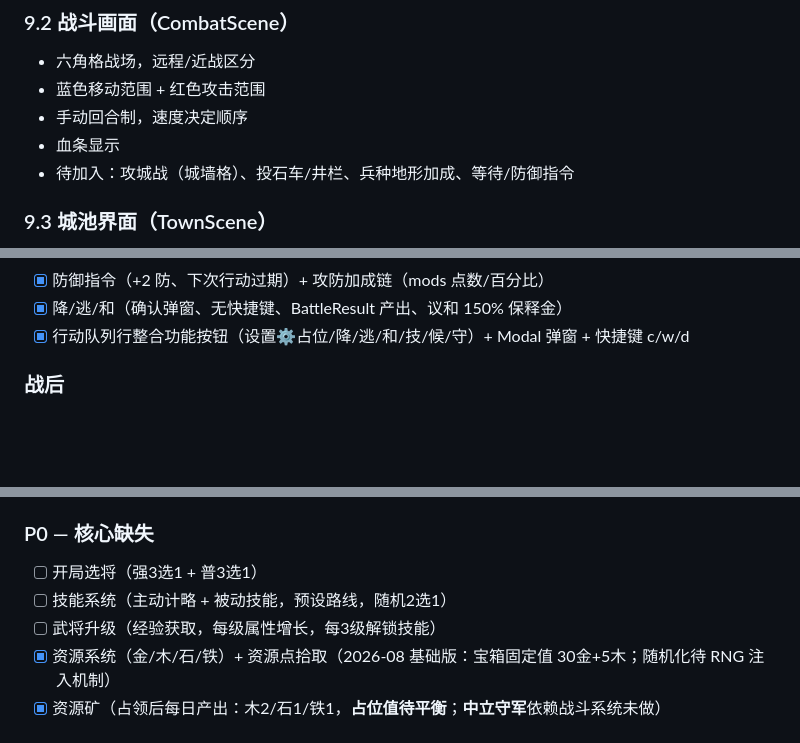
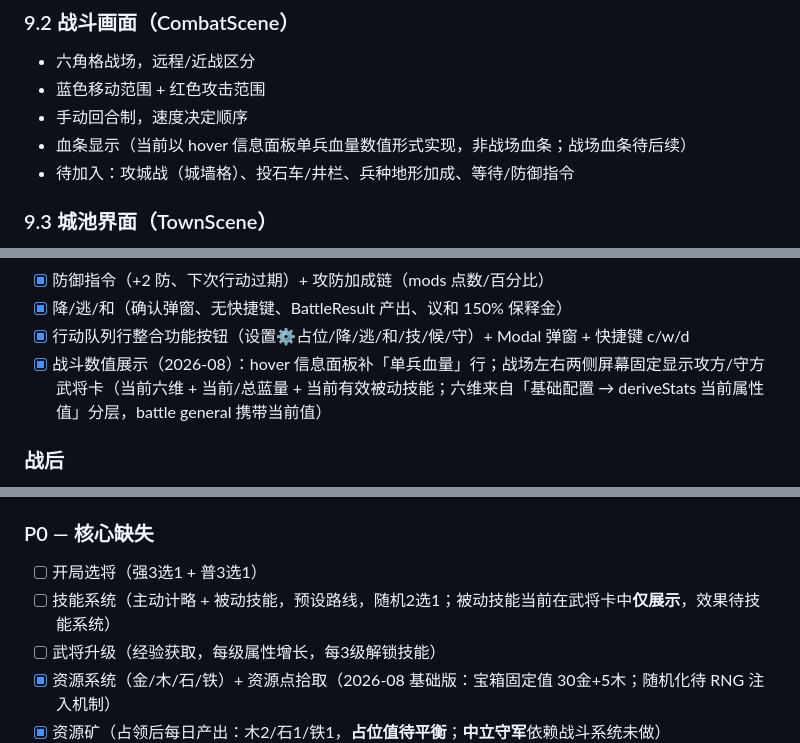
Before and after one commit to rafaellin/three-kingdoms-tactics, a Markdown page: PRD.md, 3 parts joined by grey strips. Drawn GitHub-style; blank space fills up the shorter version.

Commit message:
docs: PRD §15 战斗数值展示（单兵血量 + 武将卡）勾选同步
Co-Authored-By: Claude <noreply@anthropic.com>

```diff
--- a/PRD.md
+++ b/PRD.md
@@ -296,7 +296,7 @@ Lv2  鼓舞      → Lv4  威压       → Lv6  全军突击
 - 六角格战场，远程/近战区分
 - 蓝色移动范围 + 红色攻击范围
 - 手动回合制，速度决定顺序
-- 血条显示
+- 血条显示（当前以 hover 信息面板单兵血量数值形式实现，非战场血条；战场血条待后续）
 - 待加入：攻城战（城墙格）、投石车/井栏、兵种地形加成、等待/防御指令
 
 ### 9.3 城池界面（TownScene）
@@ -561,6 +561,7 @@ else:            战斗
 - [x] 防御指令（+2 防、下次行动过期）+ 攻防加成链（mods 点数/百分比）
 - [x] 降/逃/和（确认弹窗、无快捷键、BattleResult 产出、议和 150% 保释金）
 - [x] 行动队列行整合功能按钮（设置⚙占位/降/逃/和/技/候/守）+ Modal 弹窗 + 快捷键 c/w/d
+- [x] 战斗数值展示（2026-08）：hover 信息面板补「单兵血量」行；战场左右两侧屏幕固定显示攻方/守方武将卡（当前六维 + 当前/总蓝量 + 当前有效被动技能；六维来自「基础配置 → deriveStats 当前属性值」分层，battle general 携带当前值）
 
 ### 战后
 - [ ] 逃跑(30%) → 酒馆池
@@ -590,7 +591,7 @@ else:            战斗
 
 ### P0 — 核心缺失
 - [ ] 开局选将（强3选1 + 普3选1）
-- [ ] 技能系统（主动计略 + 被动技能，预设路线，随机2选1）
+- [ ] 技能系统（主动计略 + 被动技能，预设路线，随机2选1；被动技能当前在武将卡中**仅展示**，效果待技能系统）
 - [ ] 武将升级（经验获取，每级属性增长，每3级解锁技能）
 - [x] 资源系统（金/木/石/铁）+ 资源点拾取（2026-08 基础版：宝箱固定值 30金+5木；随机化待 RNG 注入机制）
 - [x] 资源矿（占领后每日产出：木2/石1/铁1，**占位值待平衡**；**中立守军**依赖战斗系统未做）
```
